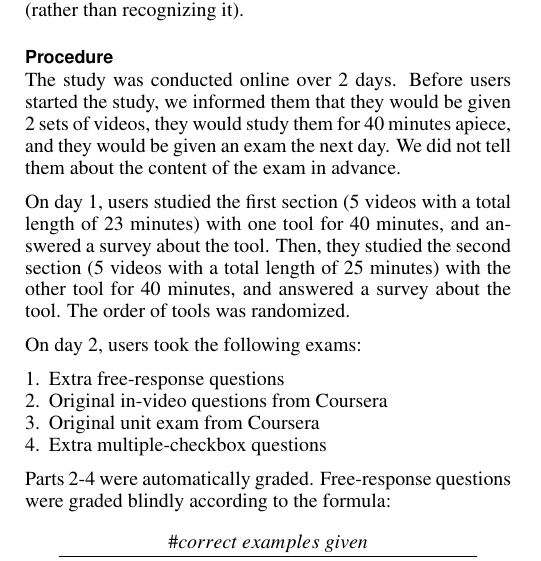
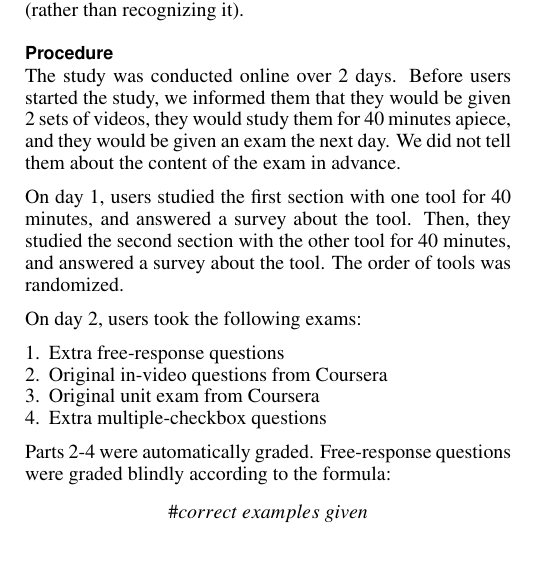
Before and after one commit to gkovacs/quizcram-video-paper-2015ea, a LaTeX document (quizcram.tex): part of one column of page 4 of 6, cut so that both start at the same text. Compiled offline with pdfLaTeX.

Commit message:
shortened procedure

```diff
--- a/quizcram.tex
+++ b/quizcram.tex
@@ -424,7 +424,7 @@ The study was conducted online over 2 days. Before users started the study, we i
 
 %The study was conducted online over 2 days. On day 1, users were given 40 minutes to study the first section with one tool. Then, they used the other tool to study the second section for 40 minutes, and filled out a survey (order of tools was randomized). On day 2, users took the following exams:
 
-On day 1, users studied the first section (5 videos with a total length of 23 minutes) with one tool for 40 minutes, and answered a survey about the tool. Then, they studied the second section (5 videos with a total length of 25 minutes) with the other tool for 40 minutes, and answered a survey about the tool. The order of tools was randomized. % Our server logged interactions with each of the tools.
+On day 1, users studied the first section with one tool for 40 minutes, and answered a survey about the tool. Then, they studied the second section with the other tool for 40 minutes, and answered a survey about the tool. The order of tools was randomized. % Our server logged interactions with each of the tools.
 
 % On day 2, users took the following exams:
 
```
Also changed, not shown: quizcram.pdf.
